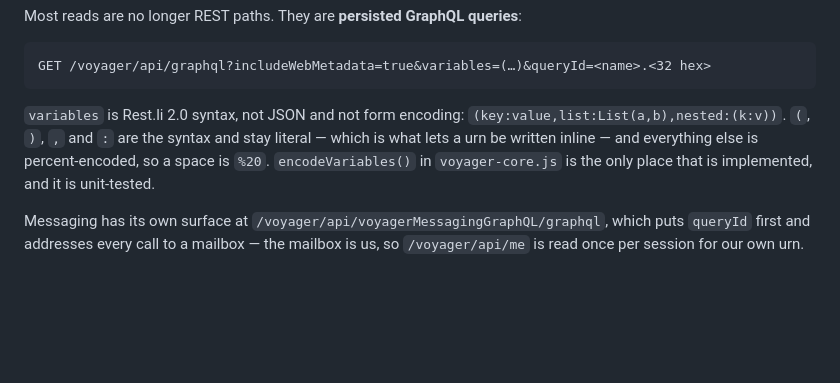
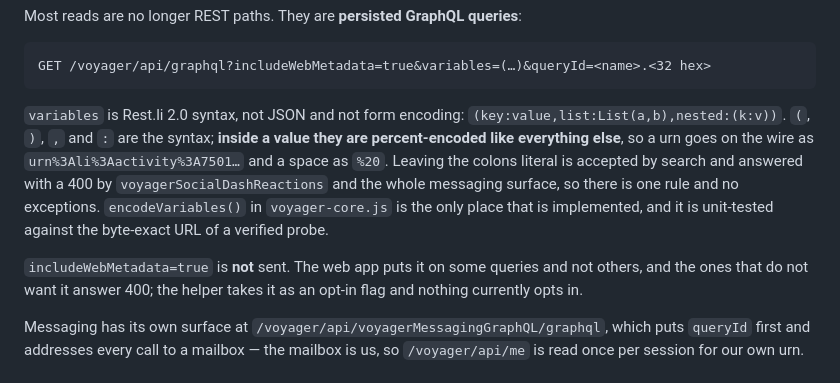
Before and after one commit to OpenRecruiterTools/linkedin-toolkit, a Markdown page: docs/voyager-endpoints.md, the part around one of its changes. Rendered like a GitHub page; blank space fills up the shorter version.

````diff
--- a/docs/voyager-endpoints.md
+++ b/docs/voyager-endpoints.md
@@ -35,10 +35,18 @@ GET /voyager/api/graphql?includeWebMetadata=true&variables=(…)&queryId=<name>.
 ```
 
 `variables` is Rest.li 2.0 syntax, not JSON and not form encoding:
-`(key:value,list:List(a,b),nested:(k:v))`. `(`, `)`, `,` and `:` are the syntax
-and stay literal — which is what lets a urn be written inline — and everything
-else is percent-encoded, so a space is `%20`. `encodeVariables()` in
-`voyager-core.js` is the only place that is implemented, and it is unit-tested.
+`(key:value,list:List(a,b),nested:(k:v))`. `(`, `)`, `,` and `:` are the
+syntax; **inside a value they are percent-encoded like everything else**, so a
+urn goes on the wire as `urn%3Ali%3Aactivity%3A7501…` and a space as `%20`.
+Leaving the colons literal is accepted by search and answered with a 400 by
+`voyagerSocialDashReactions` and the whole messaging surface, so there is one
+rule and no exceptions. `encodeVariables()` in `voyager-core.js` is the only
+place that is implemented, and it is unit-tested against the byte-exact URL of
+a verified probe.
+
+`includeWebMetadata=true` is **not** sent. The web app puts it on some queries
+and not others, and the ones that do not want it answer 400; the helper takes
+it as an opt-in flag and nothing currently opts in.
 
 Messaging has its own surface at `/voyager/api/voyagerMessagingGraphQL/graphql`,
 which puts `queryId` first and addresses every call to a mailbox — the mailbox
````
Also changed, not shown: other parts of docs/voyager-endpoints.md (+19 -7 lines).
